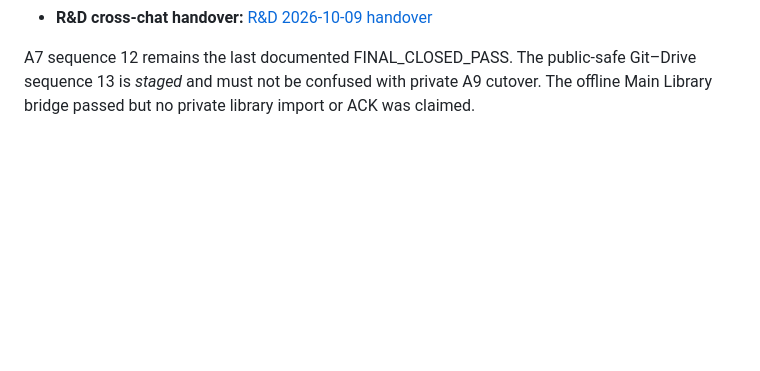
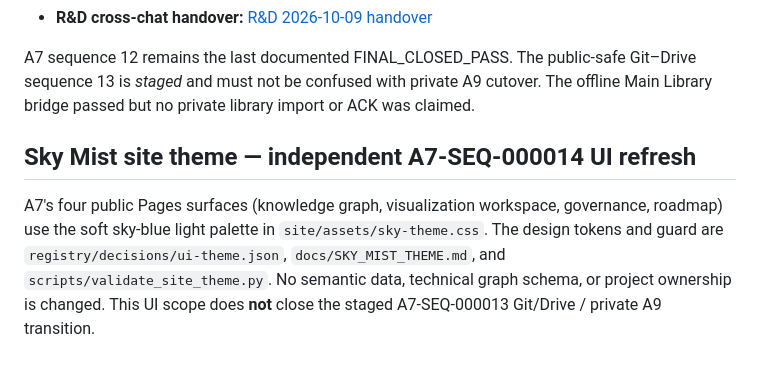
Before and after one commit to FabinGurung/JP_A7_System_Registry_and_Knowledge_Graph, a Markdown page: README.md, the part around the change. GitHub-like rendering; blank space fills up the shorter version.

Commit message:
A7-SEQ-000014: Document light Pages theme and staged Seq13 boundary

```diff
--- a/README.md
+++ b/README.md
@@ -151,3 +151,7 @@ See [schema-aligned GitHub observation bridge](docs/MAIN_LIBRARY_GITHUB_BRIDGE.m
 - **R&D cross-chat handover:** [R&D 2026-10-09 handover](https://github.com/FabinGurung/JP_Research-and-Development/blob/main/docs/HANDOVER_TO_A7_20261009.md)
 
 A7 sequence 12 remains the last documented FINAL_CLOSED_PASS. The public-safe Git–Drive sequence 13 is *staged* and must not be confused with private A9 cutover. The offline Main Library bridge passed but no private library import or ACK was claimed.
+
+## Sky Mist site theme — independent A7-SEQ-000014 UI refresh
+
+A7's four public Pages surfaces (knowledge graph, visualization workspace, governance, roadmap) use the soft sky-blue light palette in `site/assets/sky-theme.css`. The design tokens and guard are `registry/decisions/ui-theme.json`, `docs/SKY_MIST_THEME.md`, and `scripts/validate_site_theme.py`. No semantic data, technical graph schema, or project ownership is changed. This UI scope does **not** close the staged A7-SEQ-000013 Git/Drive / private A9 transition.
```
